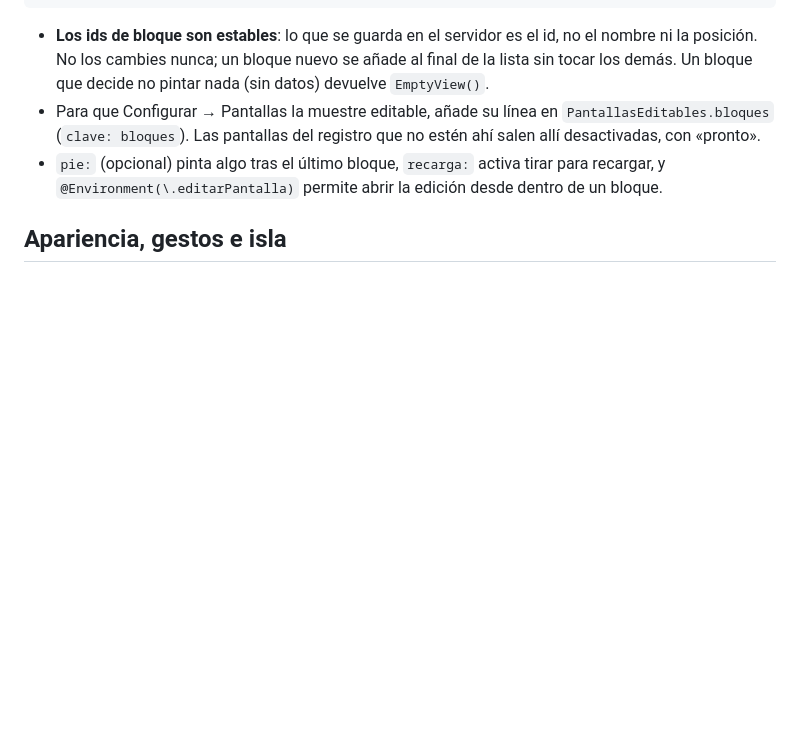
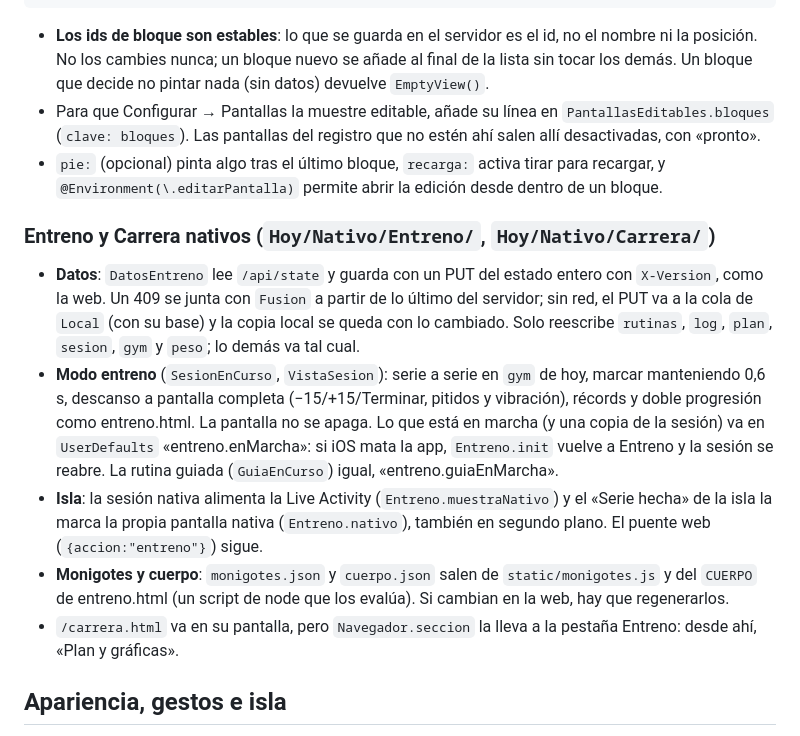
Before and after one commit to Yago-Torres/todo, a Markdown page: ios/README.md, the part around the change. Rendered like a GitHub page; blank space fills up the shorter version.

Commit message:
README: Entreno y Carrera nativos
Co-Authored-By: Claude Opus 5.5 <noreply@anthropic.com>
Claude-Session: https://claude.ai/code/session_01AeBrJMovNJYtPBQsNtqzjy

```diff
--- a/ios/README.md
+++ b/ios/README.md
@@ -215,6 +215,21 @@ PantallaEditable(pantalla: "app-entreno", titulo: "Entreno",
 - `pie:` (opcional) pinta algo tras el último bloque, `recarga:` activa tirar para recargar, y
   `@Environment(\.editarPantalla)` permite abrir la edición desde dentro de un bloque.
 
+### Entreno y Carrera nativos (`Hoy/Nativo/Entreno/`, `Hoy/Nativo/Carrera/`)
+
+- **Datos**: `DatosEntreno` lee `/api/state` y guarda con un PUT del estado entero con `X-Version`, como la web. Un 409 se
+  junta con `Fusion` a partir de lo último del servidor; sin red, el PUT va a la cola de `Local` (con su base) y la copia
+  local se queda con lo cambiado. Solo reescribe `rutinas`, `log`, `plan`, `sesion`, `gym` y `peso`; lo demás va tal cual.
+- **Modo entreno** (`SesionEnCurso`, `VistaSesion`): serie a serie en `gym` de hoy, marcar manteniendo 0,6 s, descanso
+  a pantalla completa (−15/+15/Terminar, pitidos y vibración), récords y doble progresión como entreno.html. La pantalla no
+  se apaga. Lo que está en marcha (y una copia de la sesión) va en `UserDefaults` «entreno.enMarcha»: si iOS mata la app,
+  `Entreno.init` vuelve a Entreno y la sesión se reabre. La rutina guiada (`GuiaEnCurso`) igual, «entreno.guiaEnMarcha».
+- **Isla**: la sesión nativa alimenta la Live Activity (`Entreno.muestraNativo`) y el «Serie hecha» de la isla la marca
+  la propia pantalla nativa (`Entreno.nativo`), también en segundo plano. El puente web (`{accion:"entreno"}`) sigue.
+- **Monigotes y cuerpo**: `monigotes.json` y `cuerpo.json` salen de `static/monigotes.js` y del `CUERPO` de
+  entreno.html (un script de node que los evalúa). Si cambian en la web, hay que regenerarlos.
+- `/carrera.html` va en su pantalla, pero `Navegador.seccion` la lleva a la pestaña Entreno: desde ahí, «Plan y gráficas».
+
 ## Apariencia, gestos e isla
 
 **Temas al estilo monkeytype + colores libres.** Catálogo v2 (`GET /apariencia.json`, copia en `Hoy/apariencia.json`):
```
